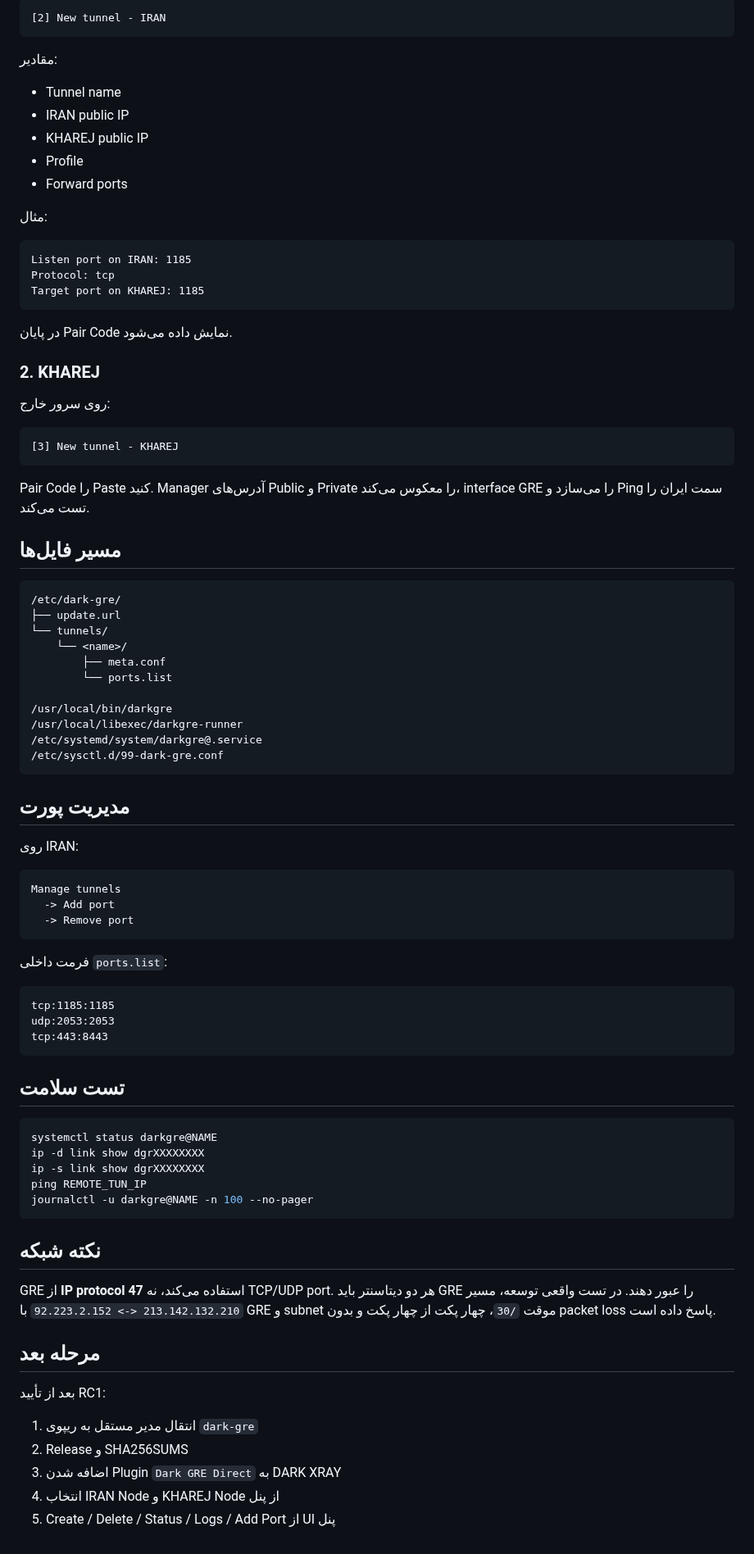
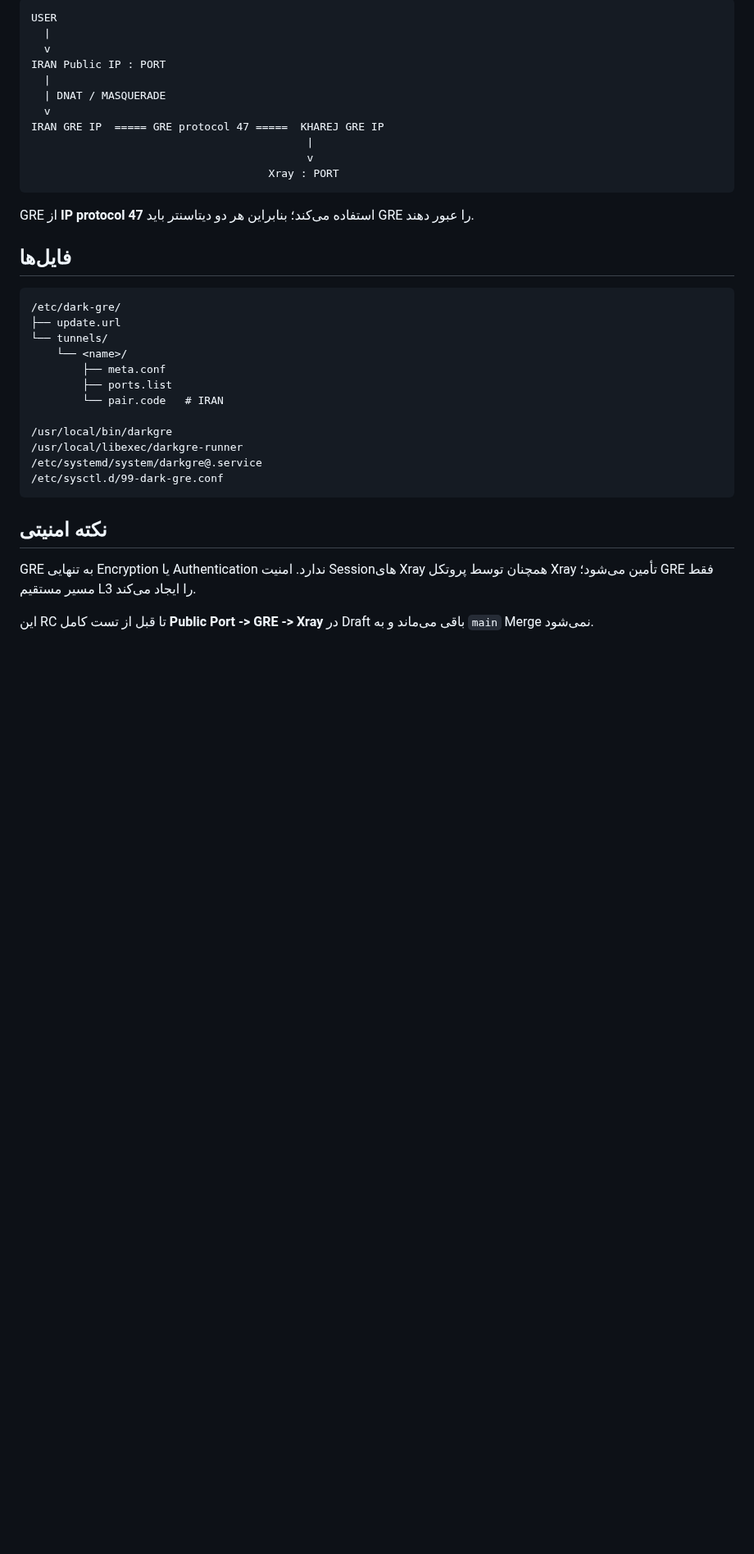
Before and after one commit to darktunnelmika/dark-xray, a Markdown page: standalone/dark-gre/README.fa.md, the part around one of its changes. Shown at 82% size. Drawn GitHub-style; blank space fills up the shorter version.

````diff
--- a/standalone/dark-gre/README.fa.md
+++ b/standalone/dark-gre/README.fa.md
@@ -73,36 +82,21 @@ darkgre
 
 ```text
-[2] New tunnel - IRAN
+USER
+  |
+  v
+IRAN Public IP : PORT
+  |
+  | DNAT / MASQUERADE
+  v
+IRAN GRE IP  ===== GRE protocol 47 =====  KHAREJ GRE IP
+                                           |
+                                           v
+                                     Xray : PORT
 ```
 
-مقادیر:
-- Tunnel name
-- IRAN public IP
-- KHAREJ public IP
-- Profile
-- Forward ports
+GRE از **IP protocol 47** استفاده می‌کند؛ بنابراین هر دو دیتاسنتر باید GRE را عبور دهند.
 
-مثال:
-
-```text
-Listen port on IRAN: 1185
-Protocol: tcp
-Target port on KHAREJ: 1185
-```
-
-در پایان Pair Code نمایش داده می‌شود.
-
-### 2. KHAREJ
-
-روی سرور خارج:
-
-```text
-[3] New tunnel - KHAREJ
-```
-
-Pair Code را Paste کنید. Manager آدرس‌های Public و Private را معکوس می‌کند، interface GRE را می‌سازد و Ping سمت ایران را تست می‌کند.
-
-## مسیر فایل‌ها
+## فایل‌ها
 
 ```text
 /etc/dark-gre/
@@ -110,7 +104,8 @@ Pair Code را Paste کنید. Manager آدرس‌های Public و Private را
 └── tunnels/
     └── <name>/
         ├── meta.conf
-        └── ports.list
+        ├── ports.list
+        └── pair.code   # IRAN
 
 /usr/local/bin/darkgre
 /usr/local/libexec/darkgre-runner
@@ -118,43 +113,8 @@ Pair Code را Paste کنید. Manager آدرس‌های Public و Private را
 /etc/sysctl.d/99-dark-gre.conf
 ```
 
-## مدیریت پورت
+## نکته امنیتی
 
-روی IRAN:
+GRE به تنهایی Encryption یا Authentication ندارد. امنیت Sessionهای Xray همچنان توسط پروتکل Xray تأمین می‌شود؛ GRE فقط مسیر مستقیم L3 را ایجاد می‌کند.
 
-```text
-Manage tunnels
-  -> Add port
-  -> Remove port
-```
-
-فرمت داخلی `ports.list`:
-
-```text
-tcp:1185:1185
-udp:2053:2053
-tcp:443:8443
-```
-
-## تست سلامت
-
-```bash
-systemctl status darkgre@NAME
-ip -d link show dgrXXXXXXXX
-ip -s link show dgrXXXXXXXX
-ping REMOTE_TUN_IP
-journalctl -u darkgre@NAME -n 100 --no-pager
-```
-
-## نکته شبکه
-
-GRE از **IP protocol 47** استفاده می‌کند، نه TCP/UDP port. هر دو دیتاسنتر باید GRE را عبور دهند. در تست واقعی توسعه، مسیر `213.142.132.210 <-> 92.223.2.152` با GRE و subnet موقت `/30`، چهار پکت از چهار پکت و بدون packet loss پاسخ داده است.
-
-## مرحله بعد
-
-بعد از تأیید RC1:
-1. انتقال مدیر مستقل به ریپوی `dark-gre`
-2. Release و SHA256SUMS
-3. اضافه شدن Plugin `Dark GRE Direct` به DARK XRAY
-4. انتخاب IRAN Node و KHAREJ Node از پنل
-5. Create / Delete / Status / Logs / Add Port از UI پنل
+این RC تا قبل از تست کامل **Public Port -> GRE -> Xray** در Draft باقی می‌ماند و به `main` Merge نمی‌شود.
````
Also changed, not shown: other parts of standalone/dark-gre/README.fa.md (+56 -47 lines).
